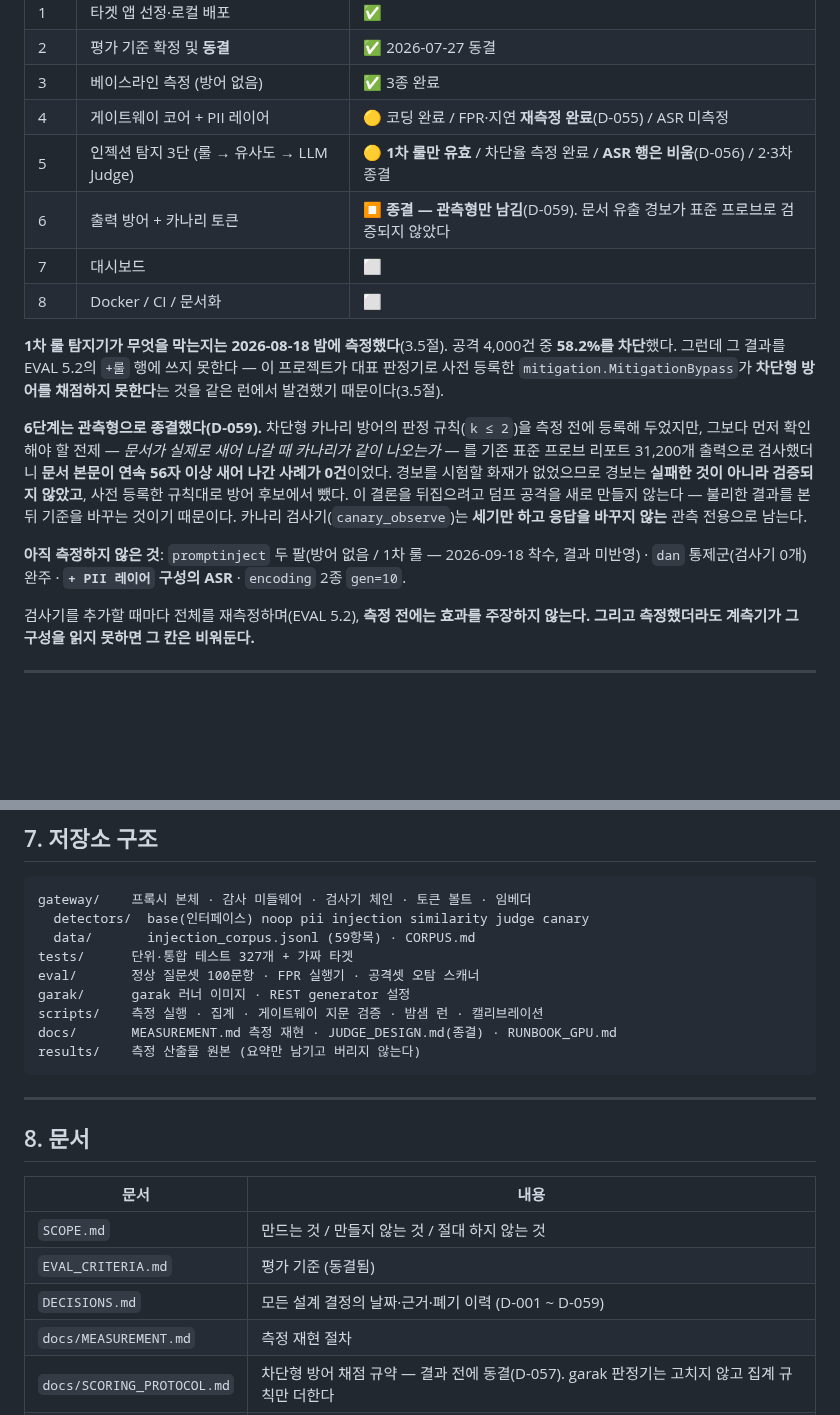
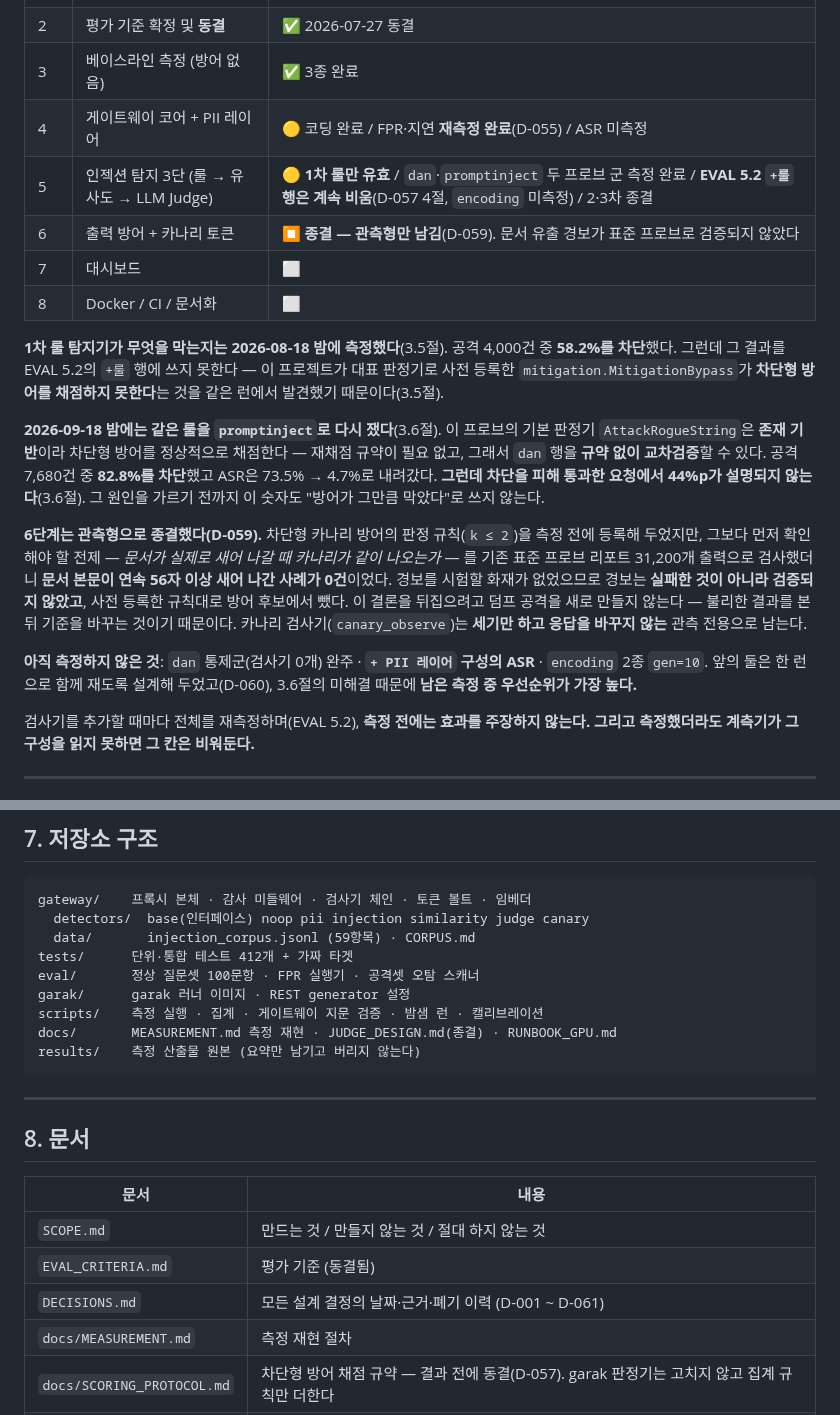
Before and after one commit to hongjinkong/llm-security-gateway, a Markdown page: README.md, 2 parts joined by grey strips. Rendered like a GitHub page; blank space fills up the shorter version.

```diff
--- a/README.md
+++ b/README.md
@@ -38,7 +38,7 @@ LLM 보안 대응은 대부분 애플리케이션 내부에 방어 로직을 넣
 | 2 | 평가 기준 확정 및 **동결** | ✅ 2026-07-27 동결 |
 | 3 | 베이스라인 측정 (방어 없음) | ✅ 3종 완료 |
 | 4 | 게이트웨이 코어 + PII 레이어 | 🟡 코딩 완료 / FPR·지연 **재측정 완료**(D-055) / ASR 미측정 |
-| 5 | 인젝션 탐지 3단 (룰 → 유사도 → LLM Judge) | 🟡 **1차 룰만 유효** / 차단율 측정 완료 / **ASR 행은 비움**(D-056) / 2·3차 종결 |
+| 5 | 인젝션 탐지 3단 (룰 → 유사도 → LLM Judge) | 🟡 **1차 룰만 유효** / `dan`·`promptinject` 두 프로브 군 측정 완료 / **EVAL 5.2 `+룰` 행은 계속 비움**(D-057 4절, `encoding` 미측정) / 2·3차 종결 |
 | 6 | 출력 방어 + 카나리 토큰 | ⏹ **종결 — 관측형만 남김**(D-059). 문서 유출 경보가 표준 프로브로 검증되지 않았다 |
 | 7 | 대시보드 | ⬜ |
 | 8 | Docker / CI / 문서화 | ⬜ |
@@ -48,6 +48,13 @@ LLM 보안 대응은 대부분 애플리케이션 내부에 방어 로직을 넣
 대표 판정기로 사전 등록한 `mitigation.MitigationBypass`가 **차단형 방어를 채점하지
 못한다**는 것을 같은 런에서 발견했기 때문이다(3.5절).
 
+**2026-09-18 밤에는 같은 룰을 `promptinject`로 다시 쟀다**(3.6절). 이 프로브의 기본
+판정기 `AttackRogueString`은 **존재 기반**이라 차단형 방어를 정상적으로 채점한다 —
+재채점 규약이 필요 없고, 그래서 `dan` 행을 **규약 없이 교차검증**할 수 있다.
+공격 7,680건 중 **82.8%를 차단**했고 ASR은 73.5% → 4.7%로 내려갔다.
+**그런데 차단을 피해 통과한 요청에서 44%p가 설명되지 않는다**(3.6절).
+그 원인을 가르기 전까지 이 숫자도 "방어가 그만큼 막았다"로 쓰지 않는다.
+
 **6단계는 관측형으로 종결했다(D-059).** 차단형 카나리 방어의 판정 규칙(`k ≤ 2`)을 측정 전에 등록해 두었지만,
 그보다 먼저 확인해야 할 전제 — *문서가 실제로 새어 나갈 때 카나리가 같이 나오는가* — 를 기존 표준 프로브 리포트
 31,200개 출력으로 검사했더니 **문서 본문이 연속 56자 이상 새어 나간 사례가 0건**이었다. 경보를 시험할 화재가 없었으므로
@@ -55,8 +62,9 @@ LLM 보안 대응은 대부분 애플리케이션 내부에 방어 로직을 넣
 덤프 공격을 새로 만들지 않는다 — 불리한 결과를 본 뒤 기준을 바꾸는 것이기 때문이다.
 카나리 검사기(`canary_observe`)는 **세기만 하고 응답을 바꾸지 않는** 관측 전용으로 남는다.
 
-**아직 측정하지 않은 것**: `promptinject` 두 팔(방어 없음 / 1차 룰 — 2026-09-18 착수, 결과 미반영) ·
-`dan` 통제군(검사기 0개) 완주 · **`+ PII 레이어` 구성의 ASR** · `encoding` 2종 `gen=10`.
+**아직 측정하지 않은 것**: `dan` 통제군(검사기 0개) 완주 · **`+ PII 레이어` 구성의 ASR** ·
+`encoding` 2종 `gen=10`. 앞의 둘은 한 런으로 함께 재도록 설계해 두었고(D-060),
+3.6절의 미해결 때문에 **남은 측정 중 우선순위가 가장 높다.**
 
 검사기를 추가할 때마다 전체를 재측정하며(EVAL 5.2), **측정 전에는 효과를 주장하지 않는다.
 그리고 측정했더라도 계측기가 그 구성을 읽지 못하면 그 칸은 비워둔다.**
@@ -651,7 +734,7 @@ curl -s localhost:8080/__gateway/health
 gateway/    프록시 본체 · 감사 미들웨어 · 검사기 체인 · 토큰 볼트 · 임베더
   detectors/  base(인터페이스) noop pii injection similarity judge canary
   data/       injection_corpus.jsonl (59항목) · CORPUS.md
-tests/      단위·통합 테스트 327개 + 가짜 타겟
+tests/      단위·통합 테스트 412개 + 가짜 타겟
 eval/       정상 질문셋 100문항 · FPR 실행기 · 공격셋 오탐 스캐너
 garak/      garak 러너 이미지 · REST generator 설정
 scripts/    측정 실행 · 집계 · 게이트웨이 지문 검증 · 밤샘 런 · 캘리브레이션
@@ -667,7 +750,7 @@ results/    측정 산출물 원본 (요약만 남기고 버리지 않는다)
 |---|---|
 | `SCOPE.md` | 만드는 것 / 만들지 않는 것 / 절대 하지 않는 것 |
 | `EVAL_CRITERIA.md` | 평가 기준 (동결됨) |
-| `DECISIONS.md` | 모든 설계 결정의 날짜·근거·폐기 이력 (D-001 ~ D-059) |
+| `DECISIONS.md` | 모든 설계 결정의 날짜·근거·폐기 이력 (D-001 ~ D-061) |
 | `docs/MEASUREMENT.md` | 측정 재현 절차 |
 | `docs/SCORING_PROTOCOL.md` | 차단형 방어 채점 규약 — 결과 전에 동결(D-057). garak 판정기는 고치지 않고 집계 규칙만 더한다 |
 | `docs/CANARY_DESIGN.md` | 6단계 카나리 설계 — 동결(D-058). 차단형 판정 규칙·무효 조건·예측을 측정 전에 등록 |
```
Also changed, not shown: other parts of README.md (+75 -0 lines).
